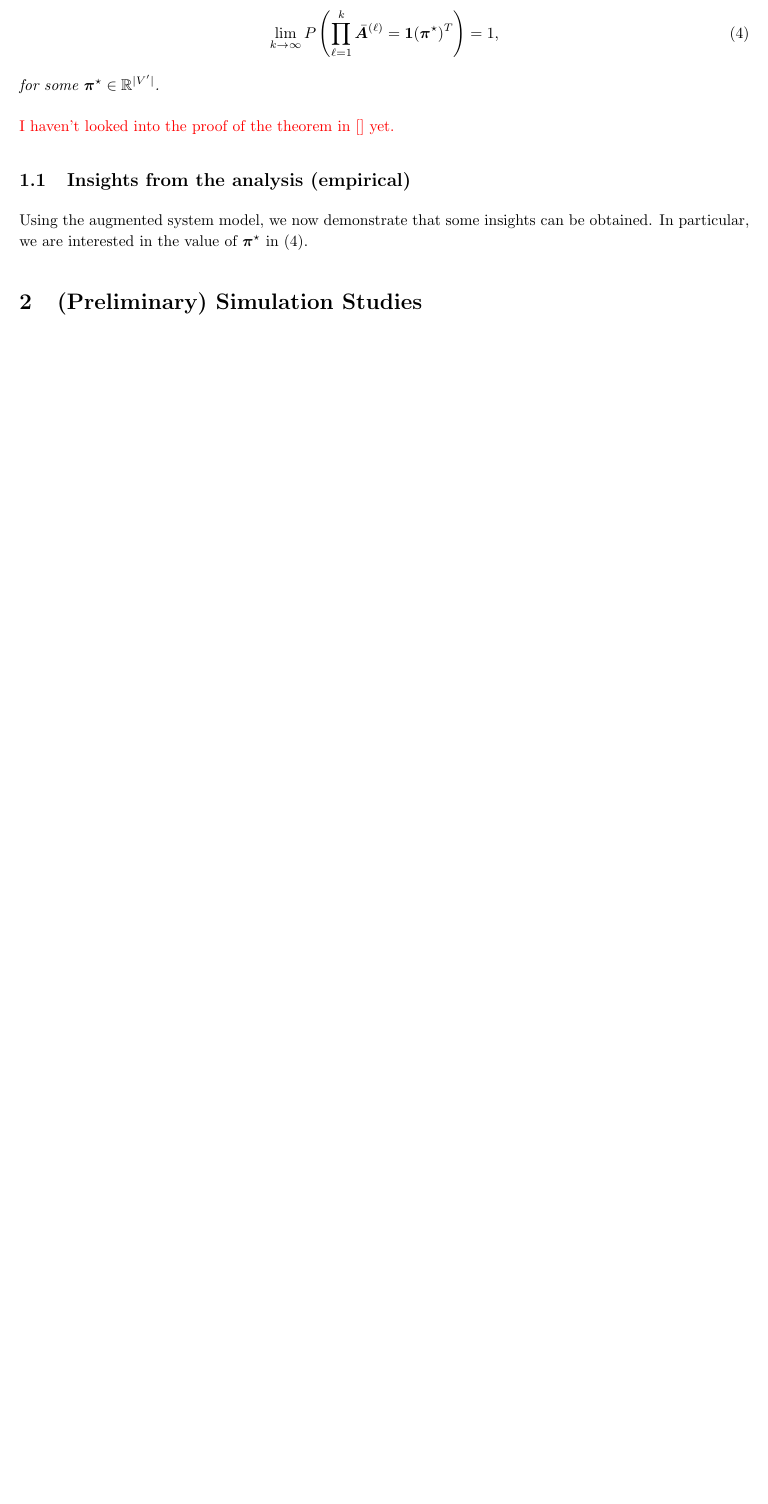
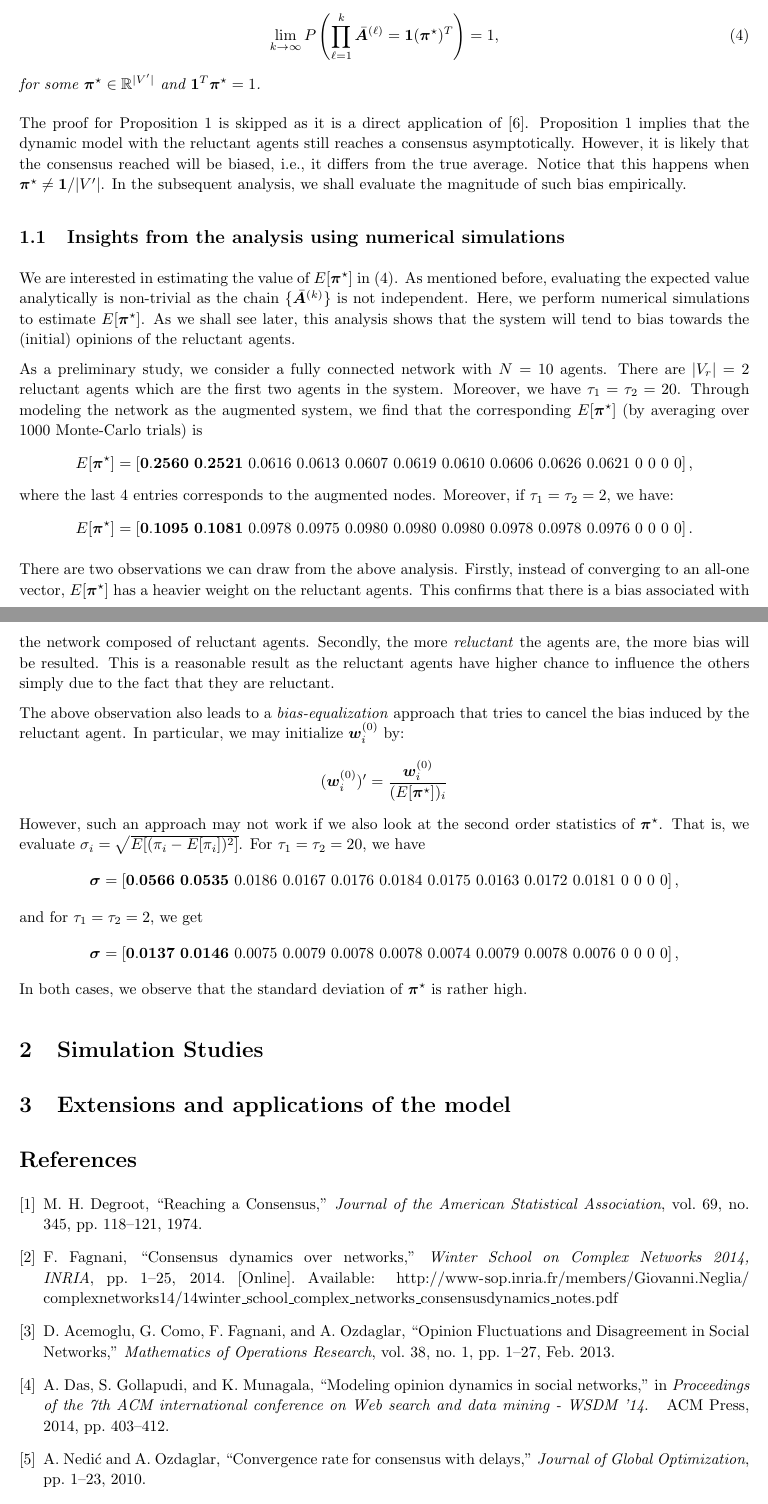
Before and after one commit to cjpatton/289f, a LaTeX document (latex/progress/progress_report.tex): part of page 4 of 4 before the commit and two parts of pages 4 and 5 of 5 after it, the two joined at a grey line, cut so that both start at the same text, the shorter picture padded with empty space. The pictures show the PDF file latex/progress/progress_report.pdf that the author committed with the source.

Commit message:
To's updated a bunch of stuff.

```diff
--- a/latex/progress/progress_report.tex
+++ b/latex/progress/progress_report.tex
@@ -117,3 +119,4 @@ where $V_r \subseteq V$ is the set of reluctant agents and
 \[
 c_i^{(k)} = \begin{cases}
 1 &,~{\rm if}~A_{ij}^{(k)} \neq 0,~\text{for some}~j \in V~\text{(agent $i$ talked at time $k$)}. \\
+c_i^{(k-1)} + 1 &,~{\rm otherwise}
@@ -126,3 +140,4 @@ is a counter variable and $\tau_i \in \mathbb{Z}$ is the adaptation rate of $i$.
+\section{Convergence Analysis}
 In this section, we perform a convergence analysis for the proposed opinion dynamics model using randomized gossip exchange.
 The main result (so far) is that we can establish that the opinions will  converge to a (biased) consensus almost surely.
 As a preliminary observation, we found that the converged opinion will be biased towards the initial opinions of the reluctant agent in expectation.
@@ -132 +147,2 @@ Our analysis is inspired by \cite{} and applies the result in \cite{}. Specifica
 \[
+\tilde{\bm w}_i^{(k)} = \sum_{j=1}^{|V'|} \bar{A}_{ij}^{(k)} \tilde{\bm w}_j^{(k-1)}
@@ -221,7 +236,7 @@ With some efforts, the dynamics described above can also be written using an upd
 
 To summarize, we can now write the opinion dynamics as:
 \[
-\tilde{\bm w}_i^{(k')} = \sum_{j=1}^{|V'|} \tilde{A}_{ij}^{(k')} \sum_{\ell=1}^{|V'|} \tilde{A}_{j \ell}^{(k)} \tilde{\bm w}_{\ell}^{(k-1)'} =  \sum_{j=1}^{|V'|} \bar{A}_{ij}^{(k)} \tilde{\bm w}_{\ell}^{(k-1)'},
+\tilde{\bm w}_i^{(k')} = \sum_{j=1}^{|V'|} \tilde{A}_{ij}^{(k')} \sum_{\ell=1}^{|V'|} \tilde{A}_{j \ell}^{(k)} \tilde{\bm w}_{\ell}^{(k-1)'} =  \sum_{j=1}^{|V'|} \bar{A}_{ij}^{(k)} \tilde{\bm w}_{j}^{(k-1)'},
 \]
 where $\bar{\bm A}^{(k)} = \tilde{\bm A}^{(k')}  \tilde{\bm A}^{(k)}$ is a stochastic matrix for all $k$.
 
@@ -244,16 +263,17 @@ A rigorous proof for this claim would require some clumsy notations and will not
 
-As a consequence of the claim and \cite{}, we have:
+As a consequence of the claim and \cite{Touri2014}, we have:
 \begin{prop}
 As the reluctant update model constitutes a balanced process, the opinions in reluctant updates model reach consensus almost surely, i.e., we have
 % in the expectation as $k \rightarrow \infty$. We have
 \begin{equation} \label{eq:propo}
 \lim_{k \rightarrow \infty} P \left( \prod_{\ell=1}^{k} \bar{\bm A}^{(\ell)} = {\bf 1} ({\bm \pi}^\star)^T \right) = 1,
 \end{equation}
-for some ${\bm \pi}^\star \in \mathbb{R}^{|V'|}$.
+for some ${\bm \pi}^\star \in \mathbb{R}^{|V'|}$ and ${\bf 1}^T {\bm \pi}^\star = 1$.
 \end{prop}
 
-{\color{red} I haven't looked into the proof of the theorem in \cite{} yet.}
-
+The proof for Proposition~1 is skipped as it is a direct application of \cite{Touri2014}.
+%{\color{red} I haven't looked into the proof of the theorem in \cite{} yet.}
+Proposition~1 implies that the dynamic model with the reluctant agents still reaches a consensus asymptotically. However, it is likely that the consensus reached will be biased, i.e., it differs from the true average. Notice that this happens when ${\bm \pi}^\star \neq {\bf 1} / |V'|$. In the subsequent analysis, we shall evaluate the magnitude of such bias empirically.
 
 %To obtain the desired result, we observe  that if ${\bm A}^{(k)}$ is stochastic, then $\tilde{\bm A}^{(k)}$ is also stochastic. To summarize, we have:
 %\begin{prop}
@@ -265,18 +285,46 @@ for some ${\bm \pi}^\star \in \mathbb{R}^{|V'|}$.
 %for some ${\bm \pi}^\star \in \mathbb{R}^{|V'|}$.
 %\end{prop}
 
-\subsection{Insights from the analysis (empirical)}
-Using the augmented system model, we now demonstrate that some insights can be obtained. In particular, we are interested in the value of $\bm{\pi}^\star$ in \eqref{eq:propo}.
+\subsection{Insights from the analysis using numerical simulations}
+We are interested in estimating the value of $E [ \bm{\pi}^\star ]$ in \eqref{eq:propo}. As mentioned before, evaluating the expected value analytically is non-trivial as the chain $\{ \bar{\bm A}^{(k)} \}$ is not independent. Here, we perform numerical simulations to estimate $E [ \bm{\pi}^\star ]$. As we shall see later, this analysis shows that the system will tend to bias towards the (initial) opinions of the reluctant agents.
 
-\section{(Preliminary) Simulation Studies}
+As a preliminary study, we consider a fully connected network with $N=10$ agents. There are $|V_r| = 2$ reluctant agents which are the first two agents in the system. Moreover, we have $\tau_1 = \tau_2 = 20$. Through modeling the network as the augmented system, we find that the corresponding $E[\bm{\pi}^\star]$ (by averaging over 1000 Monte-Carlo trials) is
+\[
+E[\bm{\pi}^\star] = \left[  {\bf 0.2560~0.2521}~0.0616~ 0.0613~0.0607~0.0619~0.0610~ 0.0606~0.0626~0.0621~0~0~0~0 \right],
+\]
+where the last 4 entries corresponds to the augmented nodes. Moreover, if $\tau_1 = \tau_2 = 2$, we have:
+\[
+E[\bm{\pi}^\star] = \left[  {\bf 0.1095~0.1081}~0.0978~0.0975~0.0980~0.0980~0.0980~0.0978~0.0978~0.0976~0~0~0~0 \right].
+\]
+
+There are two observations we can draw from the above analysis. Firstly, instead of converging to an all-one vector, $E[\bm{\pi}^\star]$ has  a heavier weight on the reluctant agents. This confirms that there is a bias associated with the network composed of reluctant agents. Secondly, the more \emph{reluctant} the agents are, the more bias will be resulted. This is a reasonable result as the reluctant agents have higher chance to influence the others simply due to the fact that they are reluctant.
+
+The above observation also leads to a \emph{bias-equalization} approach that tries to cancel the bias induced by the reluctant agent. In particular, we may initialize ${\bm w}_i^{(0)}$ by:
+\[
+({\bm w}_i^{(0)})' = \frac{{\bm w}_i^{(0)}}{ (E[\bm{\pi}^\star])_i }
+\]
+However, such an approach may not work if we also look at the second order statistics of $\bm{\pi}^\star$. That is, we evaluate $\sigma_i = \sqrt{E[ (\pi_i - E[\pi_i])^2 ]}$. For $\tau_1 = \tau_2 = 20$, we have
+\[
+\bm{\sigma} = \left[  {\bf 0.0566~0.0535} ~0.0186~0.0167~0.0176~0.0184~0.0175~0.0163~0.0172~0.0181~0~0~0~0 \right],
+\]
+and for $\tau_1 = \tau_2 = 2$, we get
+\[
+\bm{\sigma} = \left[  {\bf 0.0137~0.0146} ~0.0075~0.0079~0.0078~0.0078~0.0074~0.0079~0.0078~0.0076~0~0~0~0 \right],
+\]
+In both cases, we observe that the standard deviation of $\bm{\pi}^\star$ is rather high.
+
+%To summarize, we believe that the results above are reasonable as the reluctant agents have higher chance to influence the others. One may
+
+\section{Simulation Studies}
+
+\section{Extensions and applications of the model}
 
 
 %We will study how the reluctant agent will affect the consensus result in the model. In the first stage, we will examine (via simulation) the bias introduced by adding reluctant agents. How do topological properties, such as degree distribution, betweenness, and centrality impact the bias? and what about the speed of convergence? These questions will be addressed both analytically and empirically with respect to a few rew relevant network models discussed in class. A concrete result of this work will be a suite of tools for simulating various consensus scenarious on hand of real as well as synthetic data.
 %
 %As an extension, we will study if we can recover the `wisdom of the crowd' given that we know some agents are reluctant. Another possible extension will be to consider discrete opinion dynamics. \vspace{-.2cm}
 %
-%\subsection{Previous works and references}
-%Our work is based upon the pioneering paper by DeGroot \cite{Degroot_74} and a recent survey in \cite{Fagnani2014}. Furthermore, the reluctant agent model is inspired by \cite{Acemoglu2013}, which studies the effect of \emph{stubborn} agents in a social network. For the simulation, we may also follow the reference \cite{Das2014} which has conducted experiments on opinion dynamics using real data.
+
 
 
 %\renewcommand{\refname}{\vspace{-1.5cm}}
```
Also changed, not shown: latex/progress/progress_report.pdf, presentation/ppt_slides.pdf (added), latex/progress/progress_report.tex (44 more changed lines), 4 other files.
